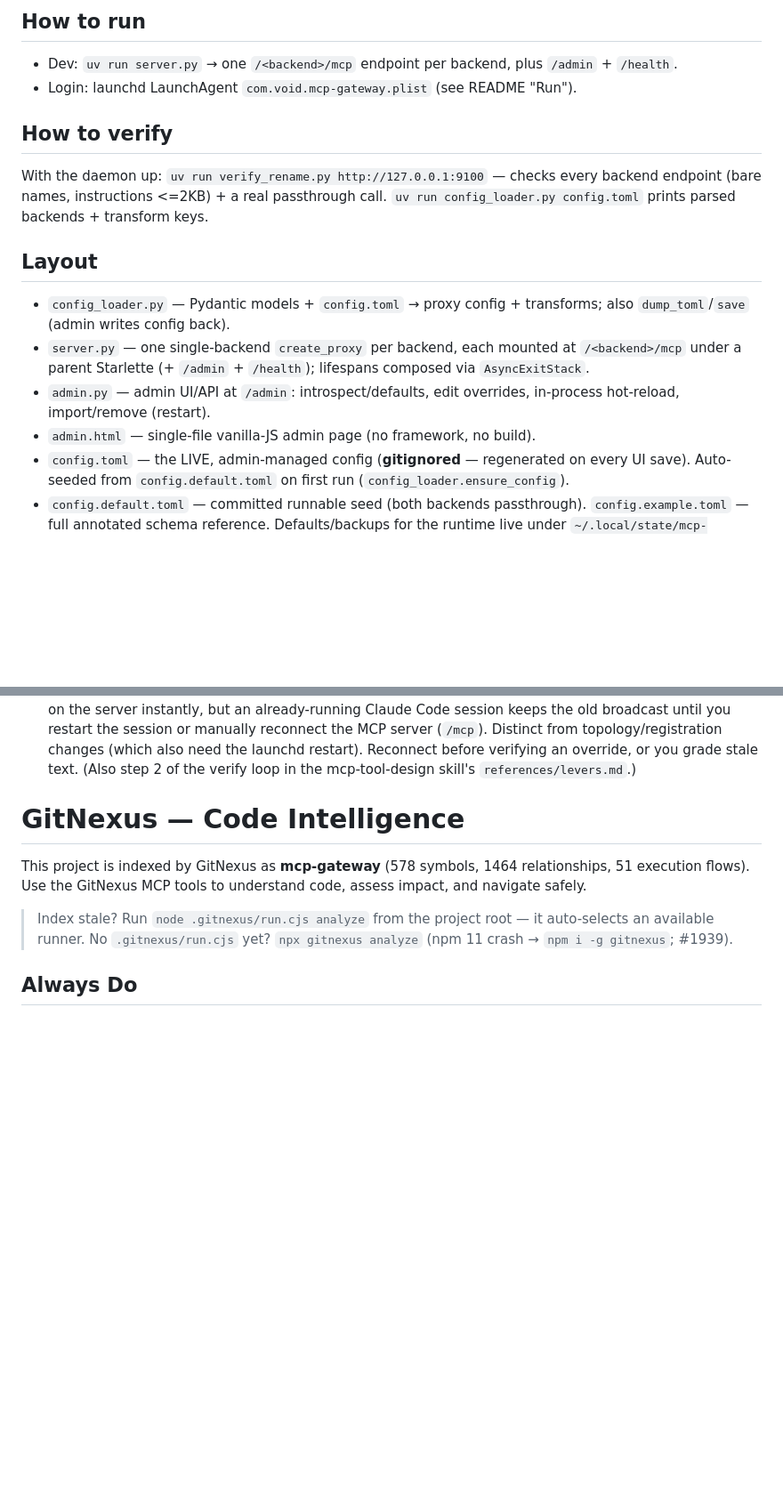
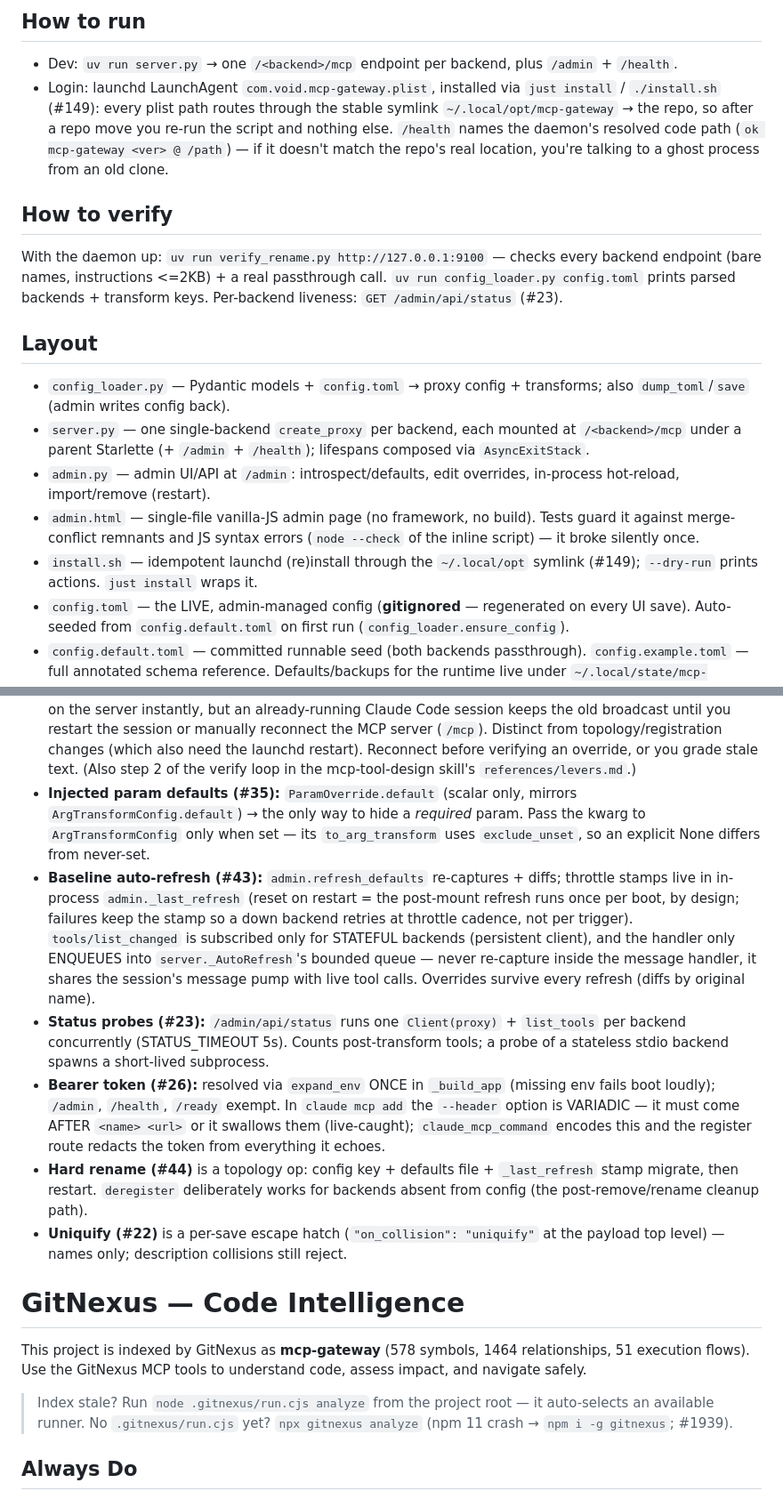
Before and after one commit to voidfreud/mcp-gateway, a Markdown page: CLAUDE.md, 2 parts joined by grey strips. Shown at 89% size. GitHub-like rendering; blank space fills up the shorter version.

Commit message:
docs: CLAUDE.md — install/symlink run path, new-feature gotchas, status verify
Co-Authored-By: Claude Fable 5 <noreply@anthropic.com>

```diff
--- a/CLAUDE.md
+++ b/CLAUDE.md
@@ -12,18 +12,28 @@ Python 3.12 · FastMCP 3.x · Pydantic · structlog · `uv`.
 
 ## How to run
 - Dev: `uv run server.py` → one `/<backend>/mcp` endpoint per backend, plus `/admin` + `/health`.
-- Login: launchd LaunchAgent `com.void.mcp-gateway.plist` (see README "Run").
+- Login: launchd LaunchAgent `com.void.mcp-gateway.plist`, installed via
+  `just install` / `./install.sh` (#149): every plist path routes through the
+  stable symlink `~/.local/opt/mcp-gateway` → the repo, so after a repo move you
+  re-run the script and nothing else. `/health` names the daemon's resolved code
+  path (`ok mcp-gateway <ver> @ /path`) — if it doesn't match the repo's real
+  location, you're talking to a ghost process from an old clone.
 
 ## How to verify
 With the daemon up: `uv run verify_rename.py http://127.0.0.1:9100` — checks every
 backend endpoint (bare names, instructions <=2KB) + a real passthrough call.
 `uv run config_loader.py config.toml` prints parsed backends + transform keys.
+Per-backend liveness: `GET /admin/api/status` (#23).
 
 ## Layout
 - `config_loader.py` — Pydantic models + `config.toml` → proxy config + transforms; also `dump_toml`/`save` (admin writes config back).
 - `server.py` — one single-backend `create_proxy` per backend, each mounted at `/<backend>/mcp` under a parent Starlette (+ `/admin` + `/health`); lifespans composed via `AsyncExitStack`.
 - `admin.py` — admin UI/API at `/admin`: introspect/defaults, edit overrides, in-process hot-reload, import/remove (restart).
 - `admin.html` — single-file vanilla-JS admin page (no framework, no build).
+  Tests guard it against merge-conflict remnants and JS syntax errors
+  (`node --check` of the inline script) — it broke silently once.
+- `install.sh` — idempotent launchd (re)install through the `~/.local/opt`
+  symlink (#149); `--dry-run` prints actions. `just install` wraps it.
 - `config.toml` — the LIVE, admin-managed config (**gitignored** — regenerated on
   every UI save). Auto-seeded from `config.default.toml` on first run (`config_loader.ensure_config`).
 - `config.default.toml` — committed runnable seed (both backends passthrough).
@@ -122,6 +132,31 @@ backend endpoint (bare names, instructions <=2KB) + a real passthrough call.
   (which also need the launchd restart). Reconnect before verifying an override,
   or you grade stale text. (Also step 2 of the verify loop in the mcp-tool-design
   skill's `references/levers.md`.)
+- **Injected param defaults (#35):** `ParamOverride.default` (scalar only, mirrors
+  `ArgTransformConfig.default`) → the only way to hide a *required* param. Pass the
+  kwarg to `ArgTransformConfig` only when set — its `to_arg_transform` uses
+  `exclude_unset`, so an explicit None differs from never-set.
+- **Baseline auto-refresh (#43):** `admin.refresh_defaults` re-captures + diffs;
+  throttle stamps live in in-process `admin._last_refresh` (reset on restart = the
+  post-mount refresh runs once per boot, by design; failures keep the stamp so a
+  down backend retries at throttle cadence, not per trigger). `tools/list_changed`
+  is subscribed only for STATEFUL backends (persistent client), and the handler
+  only ENQUEUES into `server._AutoRefresh`'s bounded queue — never re-capture
+  inside the message handler, it shares the session's message pump with live tool
+  calls. Overrides survive every refresh (diffs by original name).
+- **Status probes (#23):** `/admin/api/status` runs one `Client(proxy)` +
+  `list_tools` per backend concurrently (STATUS_TIMEOUT 5s). Counts post-transform
+  tools; a probe of a stateless stdio backend spawns a short-lived subprocess.
+- **Bearer token (#26):** resolved via `expand_env` ONCE in `_build_app` (missing
+  env fails boot loudly); `/admin`, `/health`, `/ready` exempt. In `claude mcp add`
+  the `--header` option is VARIADIC — it must come AFTER `<name> <url>` or it
+  swallows them (live-caught); `claude_mcp_command` encodes this and the register
+  route redacts the token from everything it echoes.
+- **Hard rename (#44)** is a topology op: config key + defaults file +
+  `_last_refresh` stamp migrate, then restart. `deregister` deliberately works for
+  backends absent from config (the post-remove/rename cleanup path).
+- **Uniquify (#22)** is a per-save escape hatch (`"on_collision": "uniquify"` at
+  the payload top level) — names only; description collisions still reject.
 
 <!-- gitnexus:start -->
 # GitNexus — Code Intelligence
```
